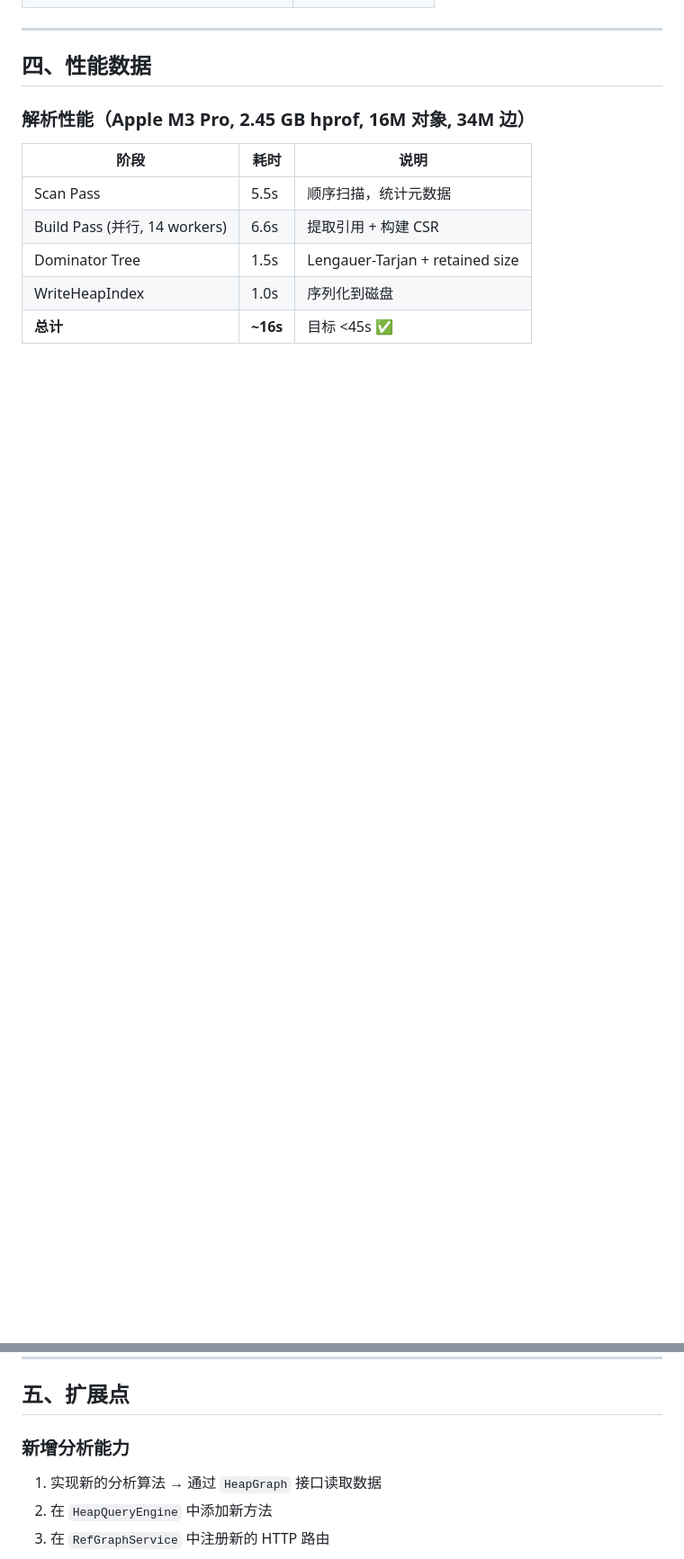
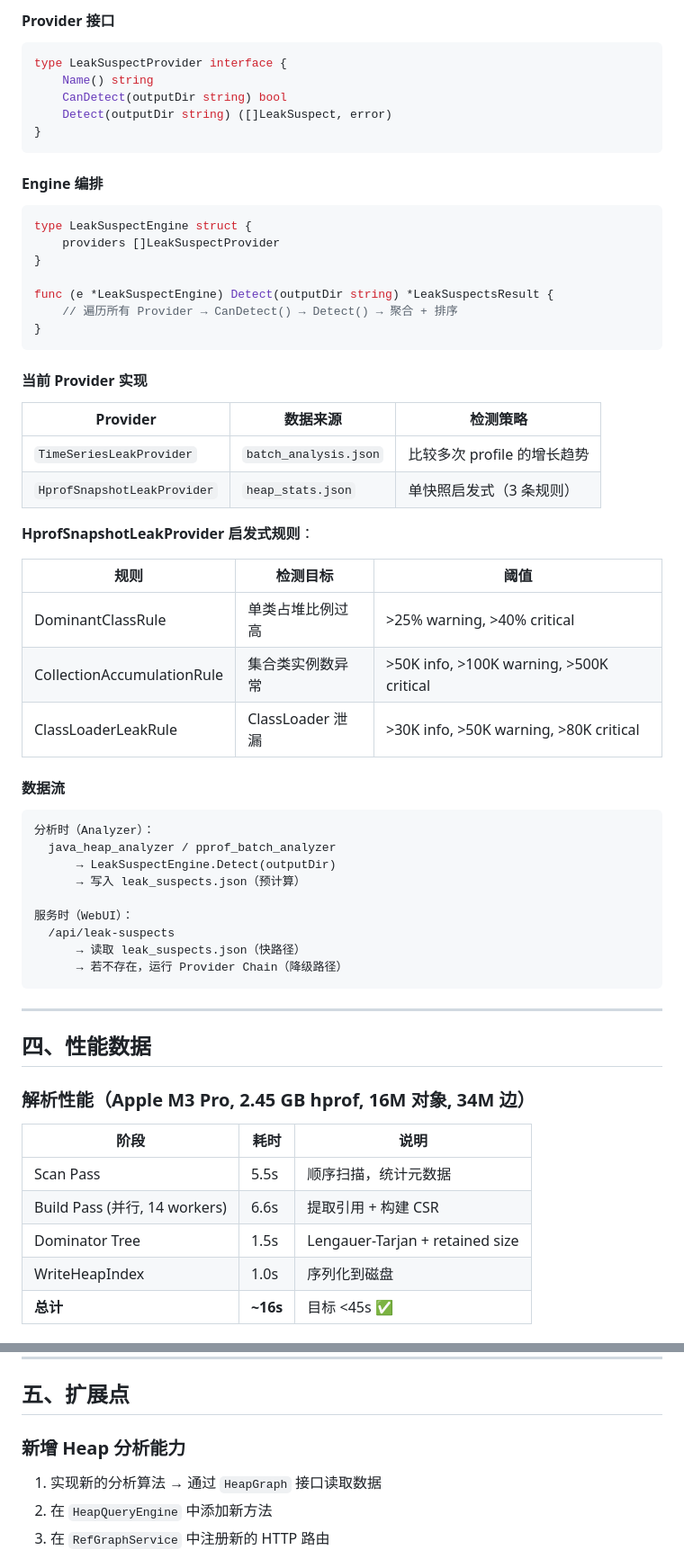
Before and after one commit to junjiewwang/perf-analysis, a Markdown page: docs/architecture.md, 2 parts joined by grey strips. Shown at 90% size. Drawn GitHub-style; blank space fills up the shorter version.

````diff
--- a/docs/architecture.md
+++ b/docs/architecture.md
@@ -390,3 +447,53 @@ RefGraphService
+#### Provider 接口
+
+```go
+type LeakSuspectProvider interface {
+    Name() string
+    CanDetect(outputDir string) bool
+    Detect(outputDir string) ([]LeakSuspect, error)
+}
+```
+
+#### Engine 编排
+
+```go
+type LeakSuspectEngine struct {
+    providers []LeakSuspectProvider
+}
+
+func (e *LeakSuspectEngine) Detect(outputDir string) *LeakSuspectsResult {
+    // 遍历所有 Provider → CanDetect() → Detect() → 聚合 + 排序
+}
+```
+
+#### 当前 Provider 实现
+
+| Provider | 数据来源 | 检测策略 |
+|----------|---------|---------|
+| `TimeSeriesLeakProvider` | `batch_analysis.json` | 比较多次 profile 的增长趋势 |
+| `HprofSnapshotLeakProvider` | `heap_stats.json` | 单快照启发式（3 条规则） |
+
+**HprofSnapshotLeakProvider 启发式规则**：
+
+| 规则 | 检测目标 | 阈值 |
+|------|---------|------|
+| DominantClassRule | 单类占堆比例过高 | >25% warning, >40% critical |
+| CollectionAccumulationRule | 集合类实例数异常 | >50K info, >100K warning, >500K critical |
+| ClassLoaderLeakRule | ClassLoader 泄漏 | >30K info, >50K warning, >80K critical |
+
+#### 数据流
+
+```
+分析时（Analyzer）：
+  java_heap_analyzer / pprof_batch_analyzer
+      → LeakSuspectEngine.Detect(outputDir)
+      → 写入 leak_suspects.json（预计算）
+
+服务时（WebUI）：
+  /api/leak-suspects
+      → 读取 leak_suspects.json（快路径）
+      → 若不存在，运行 Provider Chain（降级路径）
+```
 
 ---
 
@@ -425,7 +532,7 @@ RefGraphService
 
 ## 五、扩展点
 
-### 新增分析能力
+### 新增 Heap 分析能力
 
 1. 实现新的分析算法 → 通过 `HeapGraph` 接口读取数据
 2. 在 `HeapQueryEngine` 中添加新方法
````
Also changed, not shown: other parts of docs/architecture.md (+93 -13 lines).
